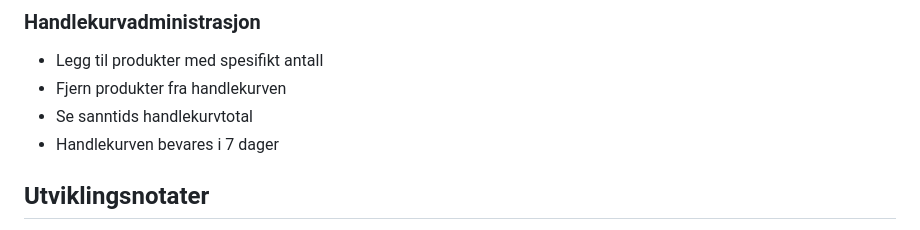
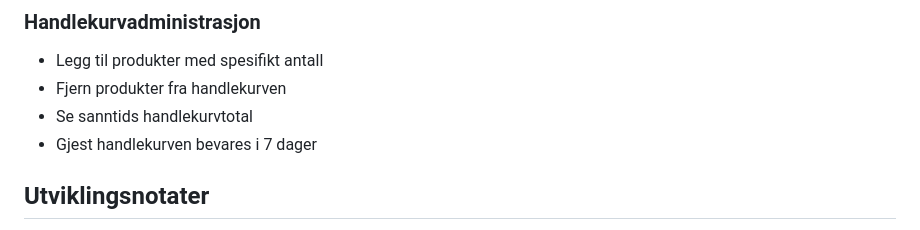
Before and after one commit to JohnnyDisk/TerminoppgaveVg2, a Markdown page: README.md, the part around the change. Drawn GitHub-style.

Commit message:
mer mer siste endringer og perfeksjoneringer.

```diff
--- a/README.md
+++ b/README.md
@@ -285,7 +285,7 @@ CREATE TABLE cart (
 - Legg til produkter med spesifikt antall
 - Fjern produkter fra handlekurven
 - Se sanntids handlekurvtotal
-- Handlekurven bevares i 7 dager
+- Gjest handlekurven bevares i 7 dager
 
 ## Utviklingsnotater
 
```
